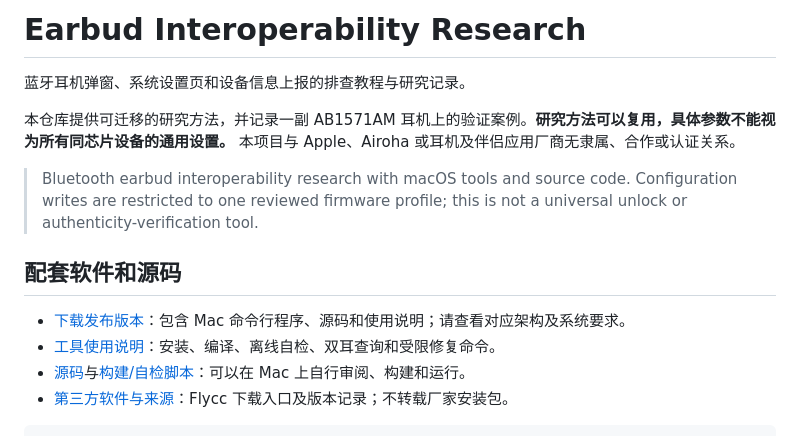
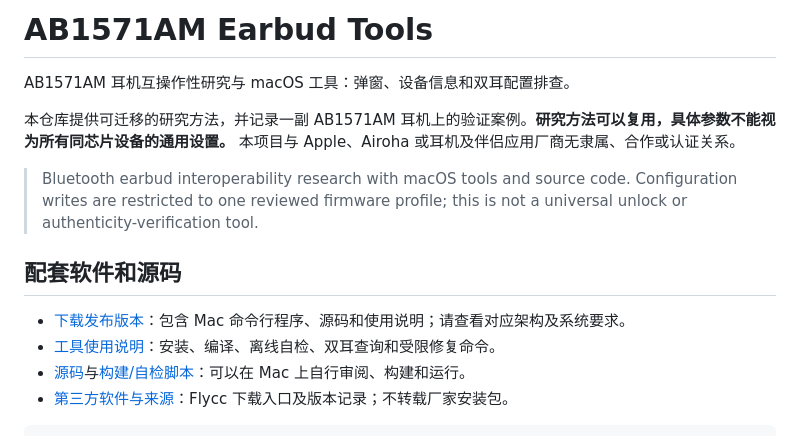
Before and after one commit to JacksonsY/ab1571am-earbud-tools, a Markdown page: README.md, the part around one of its changes. GitHub-like rendering.

Commit message:
docs: rename project to ab1571am-earbud-tools

```diff
--- a/README.md
+++ b/README.md
@@ -1,6 +1,6 @@
-# Earbud Interoperability Research
+# AB1571AM Earbud Tools
 
-蓝牙耳机弹窗、系统设置页和设备信息上报的排查教程与研究记录。
+AB1571AM 耳机互操作性研究与 macOS 工具：弹窗、设备信息和双耳配置排查。
 
 本仓库提供可迁移的研究方法，并记录一副 AB1571AM 耳机上的验证案例。**研究方法可以复用，具体参数不能视为所有同芯片设备的通用设置。** 本项目与 Apple、Airoha 或耳机及伴侣应用厂商无隶属、合作或认证关系。
 
```
Also changed, not shown: other parts of README.md (+1 -1 lines), docs/TOOLS.md (+1 -1 lines).
